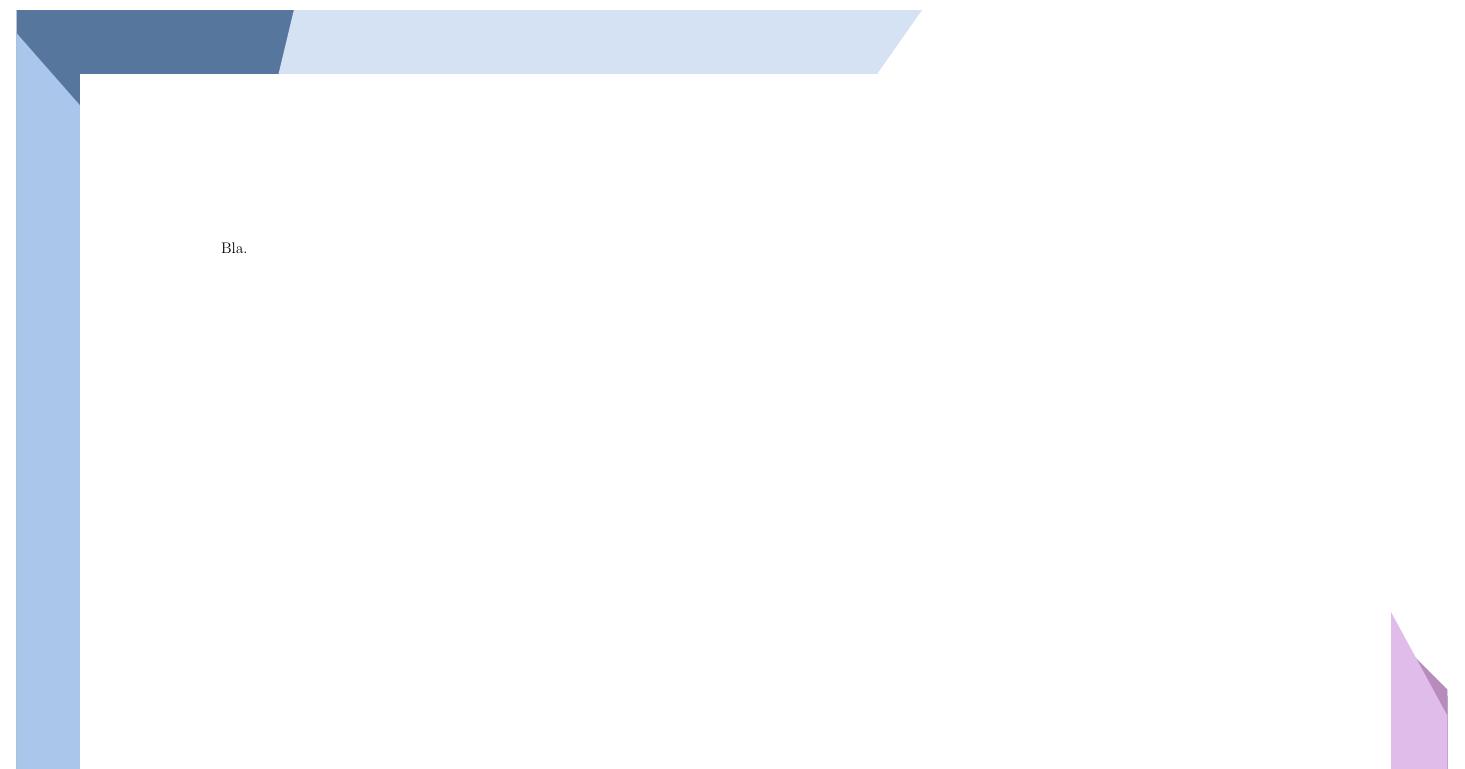
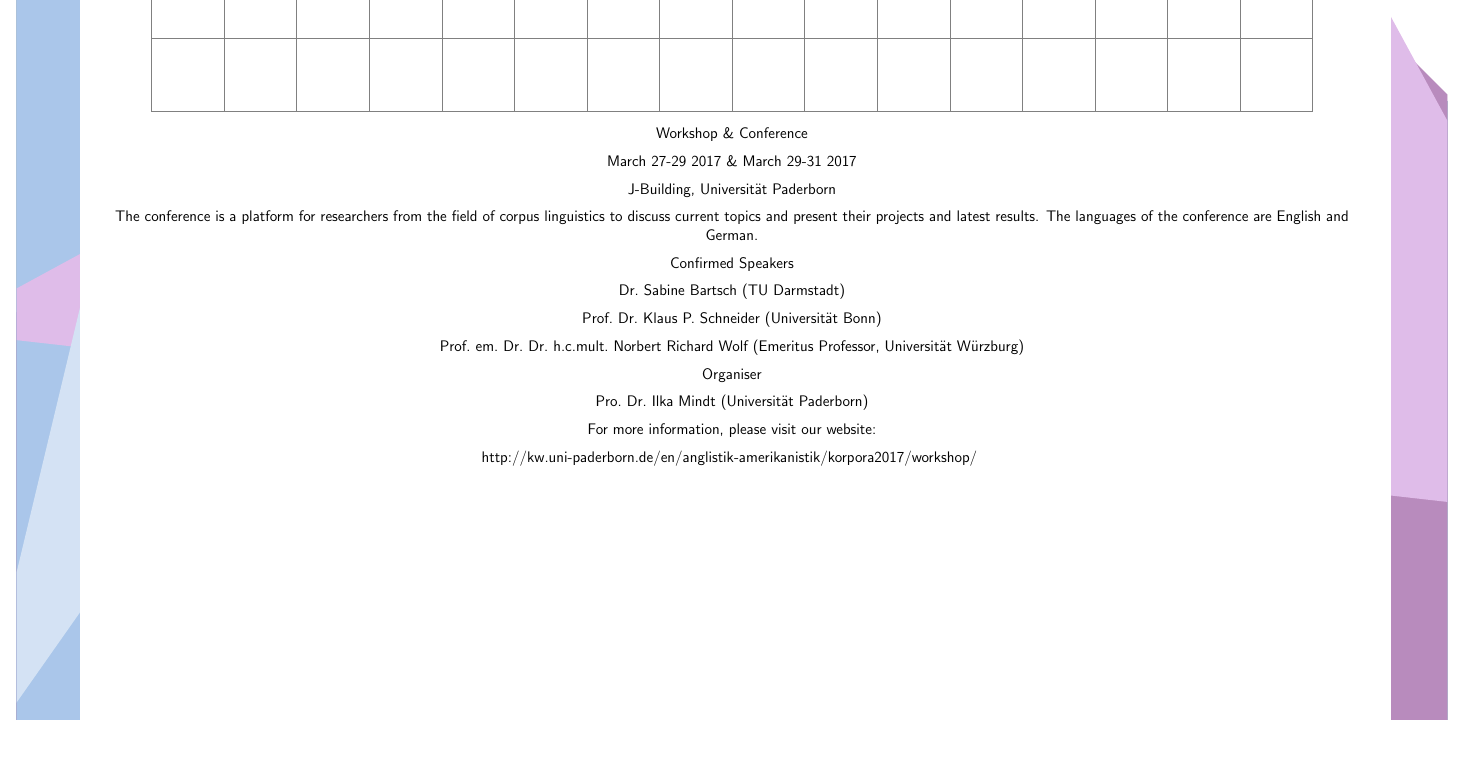
Before and after one commit to marcelruland/CorpLangPoster, a LaTeX document (CorpLangPoster.tex): part of the page, cut at the place of the change, the shorter picture padded with empty space. Compiled offline with pdfLaTeX.

Commit message:
text, sans-serif, tikz-grid, logo

```diff
--- a/CorpLangPoster.tex
+++ b/CorpLangPoster.tex
@@ -1,9 +1,14 @@
+\RequirePackage{fix-cm}
 \documentclass[12pt]{article}
-\usepackage{geometry}
+\renewcommand{\familydefault}{\sfdefault}
+%\usepackage[T1]{fontenc}
+\usepackage[top=4cm, bottom=4cm, left=4cm, right=4cm]{geometry}
 \geometry{a2paper}
-%\usepackage[parfill]{parskip}    		% Activate to begin paragraphs with an empty line rather than an indent
+\usepackage[parfill]{parskip} % begin paragraphs with an empty line rather than an indent
 \usepackage{graphicx}
 \usepackage{amssymb}
+\usepackage{tikz}
+\usepackage[export]{adjustbox}
 \usepackage{eso-pic}
 	\newcommand\BackgroundPic{%
 	\put(0,0){%
@@ -22,3 +28,31 @@
 \AddToShipoutPicture{\BackgroundPic}
-\begin{titlepage}
-	Bla.
+\begin{titlepage}\centering
+		\begin{tikzpicture}[scale=2]
+			\draw[help lines] (0,0) grid (16,8);
+		\end{tikzpicture}
+
+	Workshop \& Conference
+
+	March 27-29 2017 \& March 29-31 2017
+
+	J-Building, Universit\"{a}t Paderborn
+
+	The conference is a platform for researchers from the field of corpus linguistics to discuss current topics and present their projects and latest results. The languages of the conference are English and German.
+
+	%{\fontsize{5cm}{5.5cm}\selectfont This is big!}
+
+	Confirmed Speakers
+
+	Dr.~Sabine Bartsch (TU Darmstadt)
+
+	Prof.~Dr.~Klaus P.~Schneider (Universit\"{a}t  Bonn)
+
+	Prof.~em.~Dr.~Dr.~h.c.mult.~Norbert Richard Wolf (Emeritus Professor, Universit\"{a}t W\"{u}rzburg)
+
+	Organiser
+
+	Pro.~Dr.~Ilka Mindt (Universit\"{a}t Paderborn)
+
+	For more information, please visit our website:
+
+	http://kw.uni-paderborn.de/en/anglistik-amerikanistik/korpora2017/workshop/
```
Also changed, not shown: CorpLangPoster.pdf, UPB_LOGO_GB_CMYK_15.pdf (added), CorpLangPoster.tex (8 more changed lines), 3 other files.
